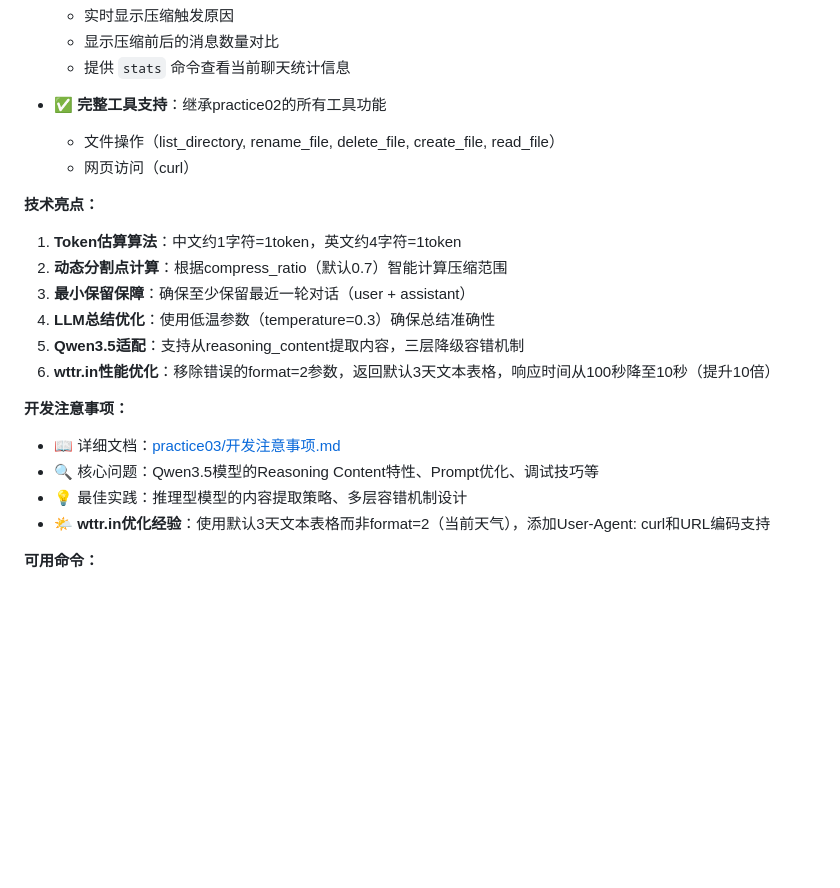
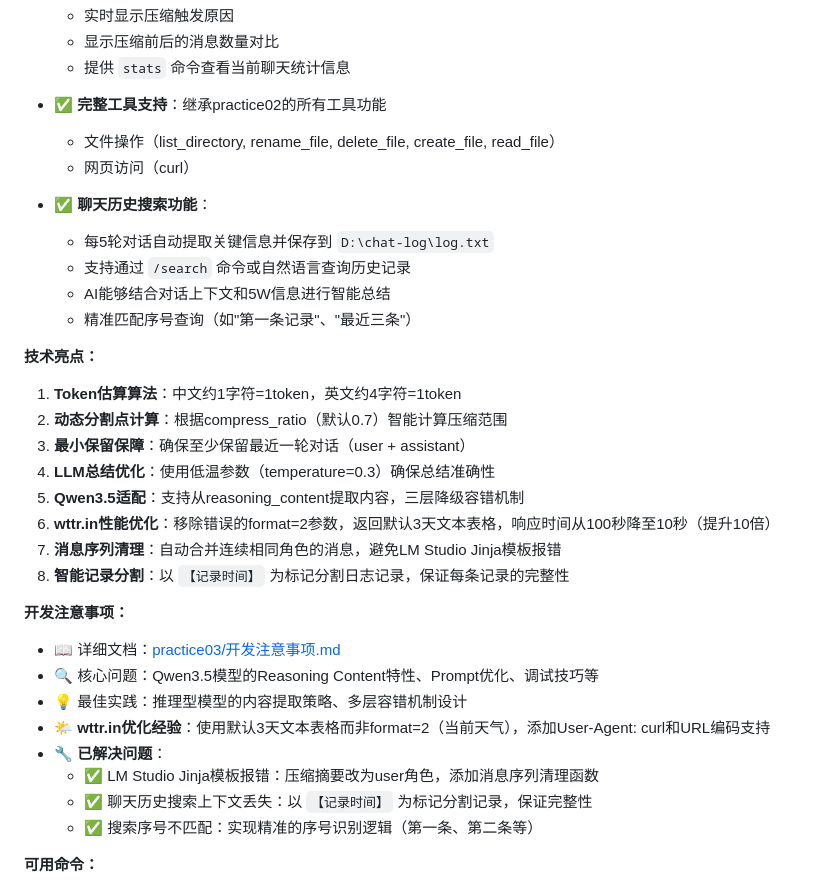
Before and after one commit to Liuuhah/llm-test-trae, a Markdown page: README.md, the part around one of its changes. Drawn GitHub-style; blank space fills up the shorter version.

```diff
--- a/README.md
+++ b/README.md
@@ -107,6 +107,12 @@ python tool_chat_client.py
   - 文件操作（list_directory, rename_file, delete_file, create_file, read_file）
   - 网页访问（curl）
 
+- ✅ **聊天历史搜索功能**：
+  - 每5轮对话自动提取关键信息并保存到 `D:\chat-log\log.txt`
+  - 支持通过 `/search` 命令或自然语言查询历史记录
+  - AI能够结合对话上下文和5W信息进行智能总结
+  - 精准匹配序号查询（如"第一条记录"、"最近三条"）
+
 **技术亮点：**
 1. **Token估算算法**：中文约1字符=1token，英文约4字符=1token
 2. **动态分割点计算**：根据compress_ratio（默认0.7）智能计算压缩范围
@@ -114,12 +120,18 @@ python tool_chat_client.py
 4. **LLM总结优化**：使用低温参数（temperature=0.3）确保总结准确性
 5. **Qwen3.5适配**：支持从reasoning_content提取内容，三层降级容错机制
 6. **wttr.in性能优化**：移除错误的format=2参数，返回默认3天文本表格，响应时间从100秒降至10秒（提升10倍）
+7. **消息序列清理**：自动合并连续相同角色的消息，避免LM Studio Jinja模板报错
+8. **智能记录分割**：以 `【记录时间】` 为标记分割日志记录，保证每条记录的完整性
 
 **开发注意事项：**
 - 📖 详细文档：[practice03/开发注意事项.md](./practice03/开发注意事项.md)
 - 🔍 核心问题：Qwen3.5模型的Reasoning Content特性、Prompt优化、调试技巧等
 - 💡 最佳实践：推理型模型的内容提取策略、多层容错机制设计
 - 🌤️ **wttr.in优化经验**：使用默认3天文本表格而非format=2（当前天气），添加User-Agent: curl和URL编码支持
+- 🔧 **已解决问题**：
+  - ✅ LM Studio Jinja模板报错：压缩摘要改为user角色，添加消息序列清理函数
+  - ✅ 聊天历史搜索上下文丢失：以 `【记录时间】` 为标记分割记录，保证完整性
+  - ✅ 搜索序号不匹配：实现精准的序号识别逻辑（第一条、第二条等）
 
 **可用命令：**
 - `exit` / `quit` - 退出程序
```
Also changed, not shown: other parts of README.md (+29 -0 lines).
